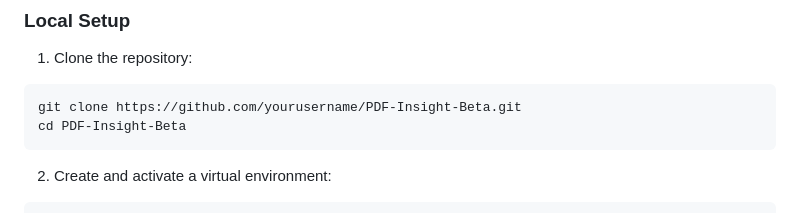
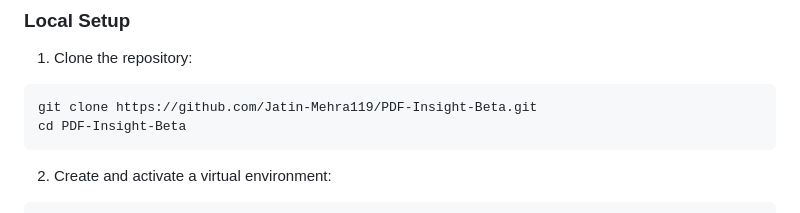
Before and after one commit to Jatin-Mehra119/PDF-Insight-Beta, a Markdown page: README.md, the part around the change. Drawn GitHub-style.

Commit message:
Update repository clone URL in README.md

````diff
--- a/README.md
+++ b/README.md
@@ -117,7 +117,7 @@ The application follows a modular architecture with these main components:
 
 1. Clone the repository:
 ```bash
-git clone https://github.com/yourusername/PDF-Insight-Beta.git
+git clone https://github.com/Jatin-Mehra119/PDF-Insight-Beta.git
 cd PDF-Insight-Beta
 ```
 
````
